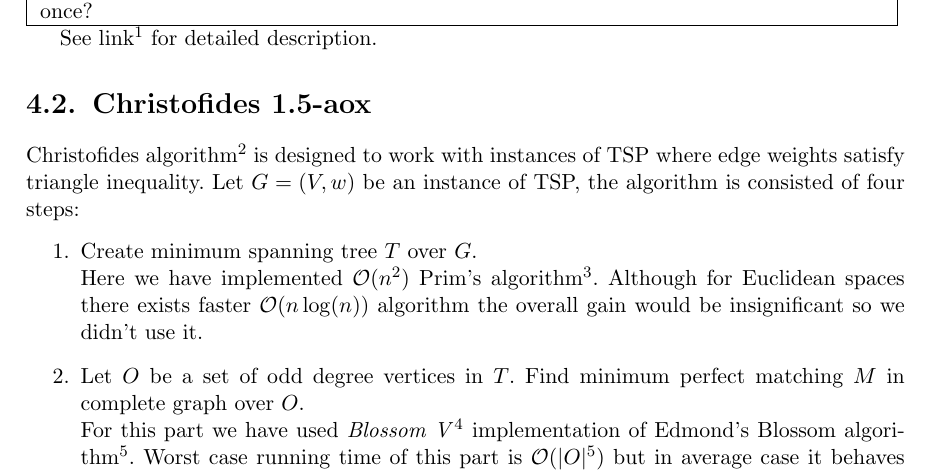
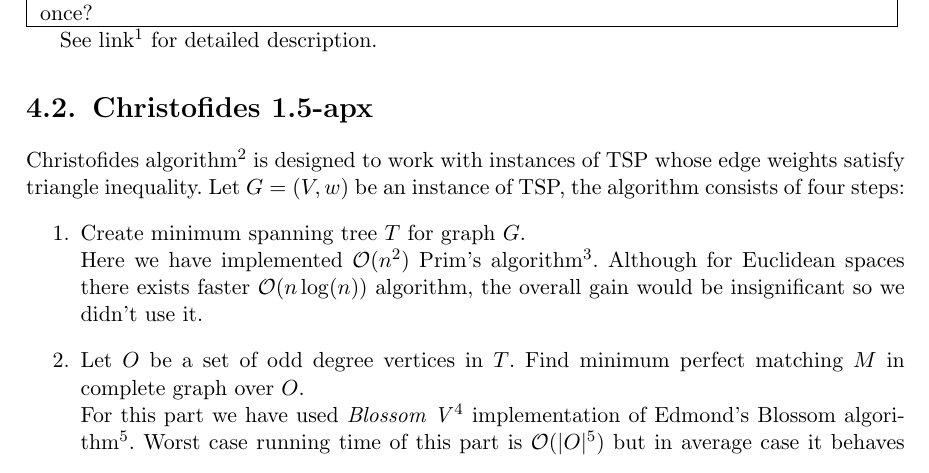
Before and after one commit to paal-prime/paal-bs, a LaTeX thesis (paal.tex, which reads tsp.tex): part of page 21 of 27, cut so that both start at the same text. Compiled offline with pdfLaTeX.

Commit message:
Some language fixups (tsp.tex).

```diff
--- a/tsp.tex
+++ b/tsp.tex
@@ -10,14 +10,14 @@
 See link\footnote{\url{http://en.wikipedia.org/wiki/Travelling_salesman_problem}}
 for detailed description.
 
-\section{Christofides 1.5-aox}
-Christofides algorithm\footnote{\url{http://en.wikipedia.org/wiki/Christofides_algorithm}} is designed to work with instances of TSP where edge
+\section{Christofides 1.5-apx}
+Christofides algorithm\footnote{\url{http://en.wikipedia.org/wiki/Christofides_algorithm}} is designed to work with instances of TSP whose edge
 weights satisfy triangle inequality. Let $G=(V, w)$ be an instance of TSP,
-the algorithm is consisted of four steps:
+the algorithm consists of four steps:
 \begin{enumerate}
-\item Create minimum spanning tree $T$ over $G$. \\
+\item Create minimum spanning tree $T$ for graph $G$. \\
 Here we have implemented $\Oh(n^2)$ Prim's algorithm\footnote{\url{http://en.wikipedia.org/wiki/Prim's_algorithm}}.
-Although for Euclidean spaces there exists faster $\Oh(n\log(n))$ algorithm the overall gain
+Although for Euclidean spaces there exists faster $\Oh(n\log(n))$ algorithm, the overall gain
 would be insignificant so we didn't use it.
 \item Let $O$ be a set of odd degree vertices in $T$.
 	  Find minimum perfect matching $M$ in complete graph over $O$. \\
```
